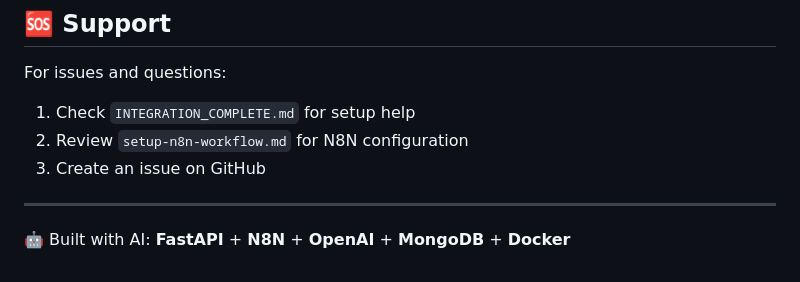
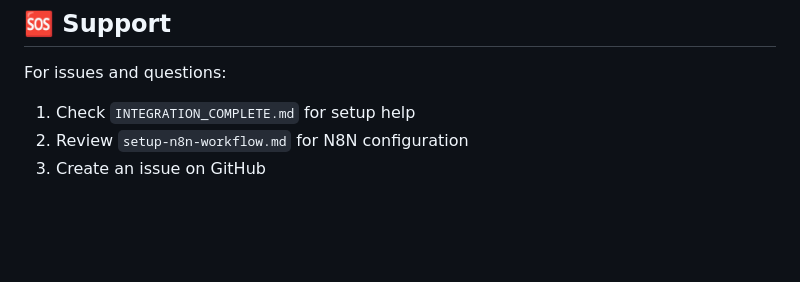
Before and after one commit to SemionRutshtein/voice-execution-flow, a Markdown page: README.md, the part around the change. Rendered like a GitHub page; blank space fills up the shorter version.

```diff
--- a/README.md
+++ b/README.md
@@ -270,7 +270,3 @@ For issues and questions:
 1. Check `INTEGRATION_COMPLETE.md` for setup help
 2. Review `setup-n8n-workflow.md` for N8N configuration
 3. Create an issue on GitHub
-
----
-
-🤖 Built with AI: **FastAPI** + **N8N** + **OpenAI** + **MongoDB** + **Docker**
```
